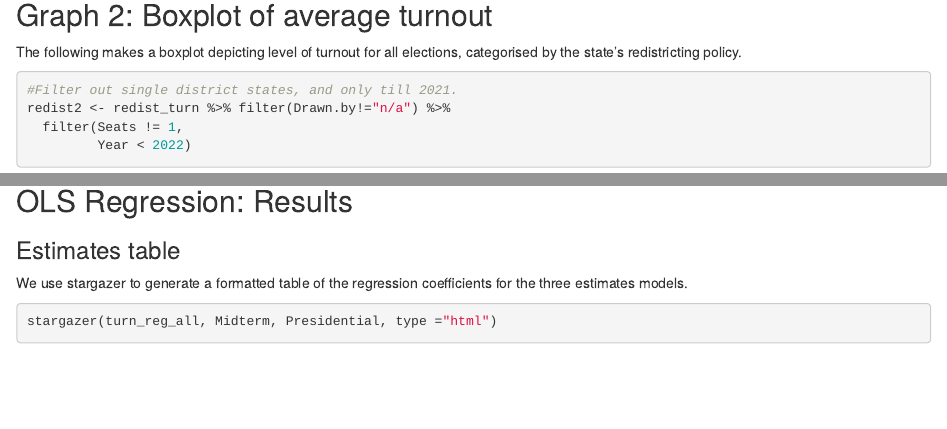
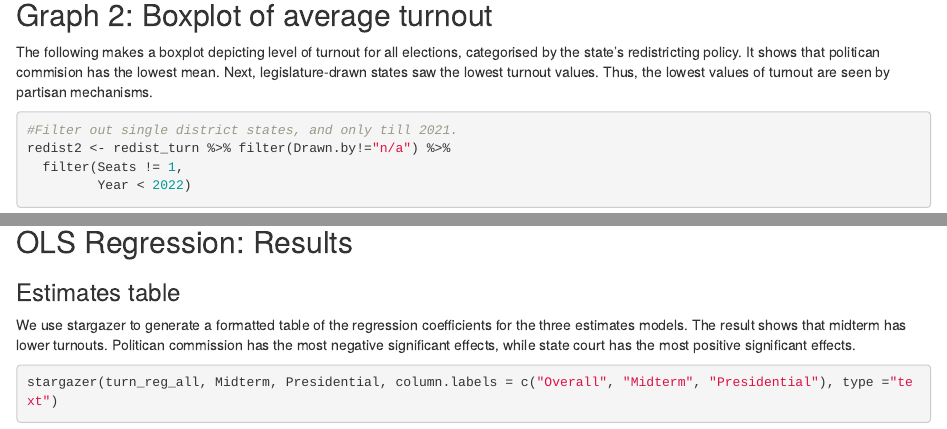
Before and after one commit to bhollan/StatsFinalProject, an R Markdown document (Analysis_fnl.Rmd): the page in a window 1100 px wide, from 6350 px down, and a second part further down, joined at a grey line. Rendered offline with R 4.5, knitr and Pandoc, with nearby package versions; some code elsewhere in the file could not run offline.

Commit message:
boxplot lineplot ols regression description added

````diff
--- a/Analysis_fnl.Rmd
+++ b/Analysis_fnl.Rmd
@@ -315,7 +315,7 @@ redist_map
 ## Graph 2: Boxplot of average turnout
 
 
-The following makes a boxplot depicting level of turnout for all elections, categorised by the state's redistricting policy.
+The following makes a boxplot depicting level of turnout for all elections, categorised by the state's redistricting policy. It shows that politican commision has the lowest mean. Next, legislature-drawn states saw the lowest turnout values. Thus, the lowest values of turnout are seen by partisan mechanisms.
 
 ``` {r, echo=TRUE, message =FALSE, warning=FALSE}
 
@@ -441,11 +443,11 @@ Presidential <- lm(turnout_perc ~ Drawn.by + mid_term, data = redist_pres)
 
 ### Estimates table
 
-We use stargazer to generate a formatted table of the regression coefficients for the three estimates models.
+We use stargazer to generate a formatted table of the regression coefficients for the three estimates models. The result shows that midterm has lower turnouts. Politican commission has the most negative significant effects, while state court has the most positive significant effects.
 
 ``` {r, results='asis'}
 
-stargazer(turn_reg_all, Midterm, Presidential, type ="html")
+stargazer(turn_reg_all, Midterm, Presidential, column.labels = c("Overall", "Midterm", "Presidential"), type ="text")
 
 ```
 
````
Also changed, not shown: Analysis_fnl.Rmd (9 more changed lines).
